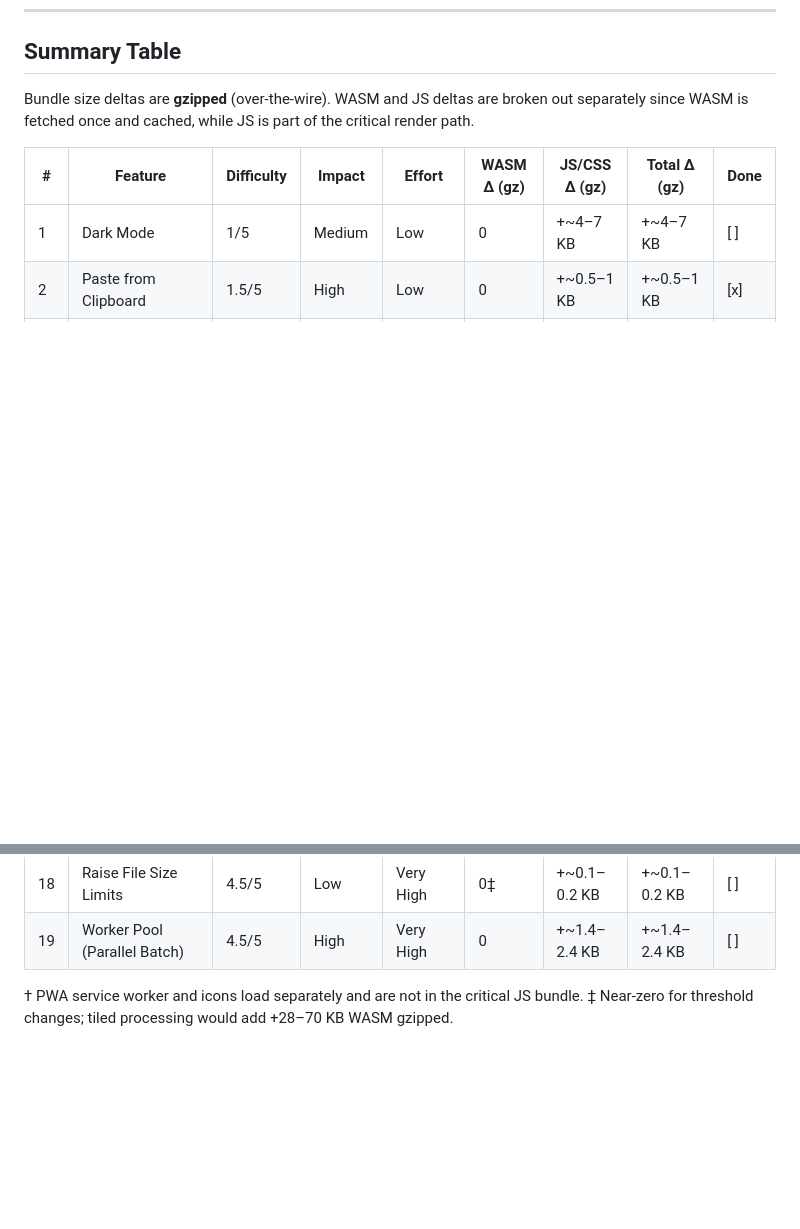
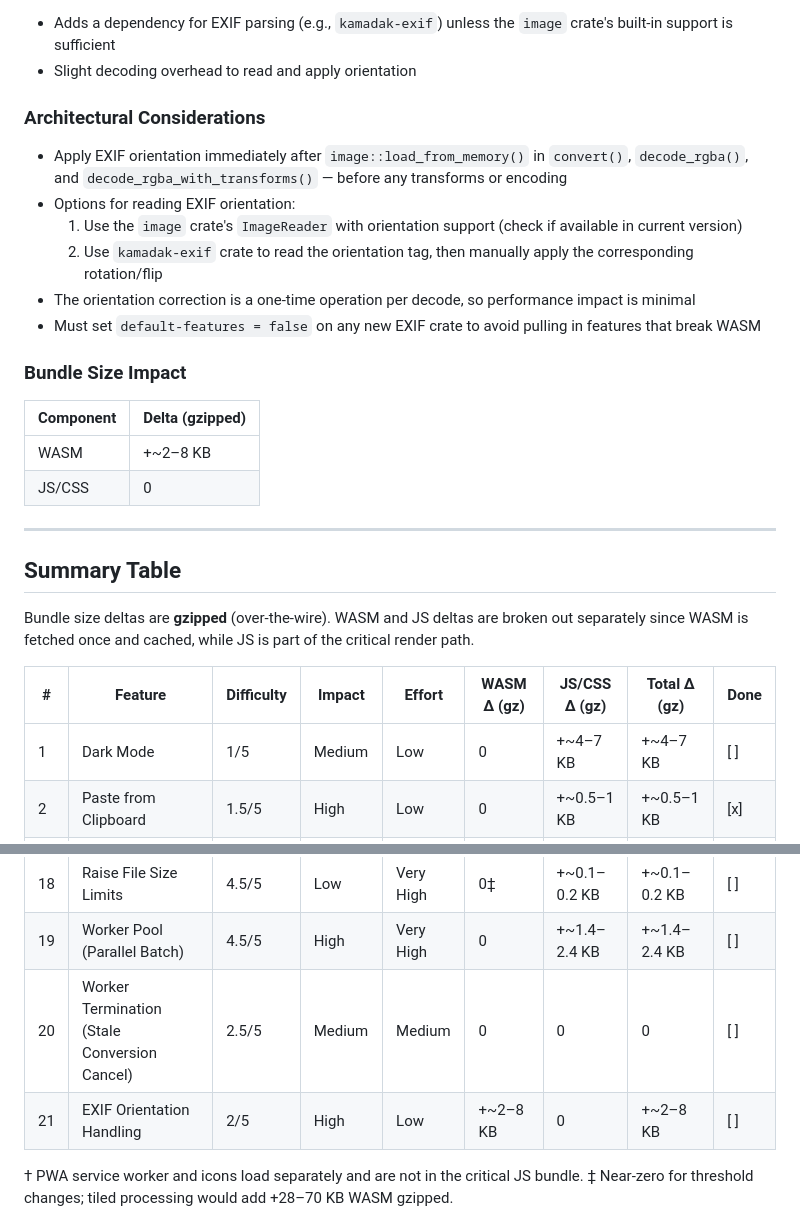
Before and after one commit to codeinaire/rust-image-tools, a Markdown page: ROADMAP.md, 2 parts joined by grey strips. Drawn GitHub-style; blank space fills up the shorter version.

```diff
--- a/ROADMAP.md
+++ b/ROADMAP.md
@@ -1452,3 +1508,24 @@ Run multiple Web Workers in parallel, each with their own WASM module instance,
+- Adds a dependency for EXIF parsing (e.g., `kamadak-exif`) unless the `image` crate's built-in support is sufficient
+- Slight decoding overhead to read and apply orientation
+
+### Architectural Considerations
+
+- Apply EXIF orientation immediately after `image::load_from_memory()` in `convert()`, `decode_rgba()`, and `decode_rgba_with_transforms()` — before any transforms or encoding
+- Options for reading EXIF orientation:
+  1. Use the `image` crate's `ImageReader` with orientation support (check if available in current version)
+  2. Use `kamadak-exif` crate to read the orientation tag, then manually apply the corresponding rotation/flip
+- The orientation correction is a one-time operation per decode, so performance impact is minimal
+- Must set `default-features = false` on any new EXIF crate to avoid pulling in features that break WASM
+
+### Bundle Size Impact
+
+| Component | Delta (gzipped) |
+| --------- | --------------- |
+| WASM      | +~2–8 KB        |
+| JS/CSS    | 0               |
+
+---
+
 ## Summary Table
 
 Bundle size deltas are **gzipped** (over-the-wire). WASM and JS deltas are broken out separately since WASM is fetched once and cached, while JS is part of the critical render path.
@@ -1475,6 +1552,8 @@ Bundle size deltas are **gzipped** (over-the-wire). WASM and JS deltas are broke
 | 17  | Batch Processing                                    | 4/5        | Very High | Very High | 0             | +~11–15.5 KB  | +~11–15.5 KB  | [ ]  |
 | 18  | Raise File Size Limits                              | 4.5/5      | Low       | Very High | 0‡            | +~0.1–0.2 KB  | +~0.1–0.2 KB  | [ ]  |
 | 19  | Worker Pool (Parallel Batch)                        | 4.5/5      | High      | Very High | 0             | +~1.4–2.4 KB  | +~1.4–2.4 KB  | [ ]  |
+| 20  | Worker Termination (Stale Conversion Cancel)        | 2.5/5      | Medium    | Medium    | 0             | 0             | 0             | [ ]  |
+| 21  | EXIF Orientation Handling                           | 2/5        | High      | Low       | +~2–8 KB      | 0             | +~2–8 KB      | [ ]  |
 
 † PWA service worker and icons load separately and are not in the critical JS bundle.
 ‡ Near-zero for threshold changes; tiled processing would add +28–70 KB WASM gzipped.
```
Also changed, not shown: other parts of ROADMAP.md (+56 -0 lines), decisions/20260318-generation-counter-over-worker-termination.md (added, +32 -0 lines).
